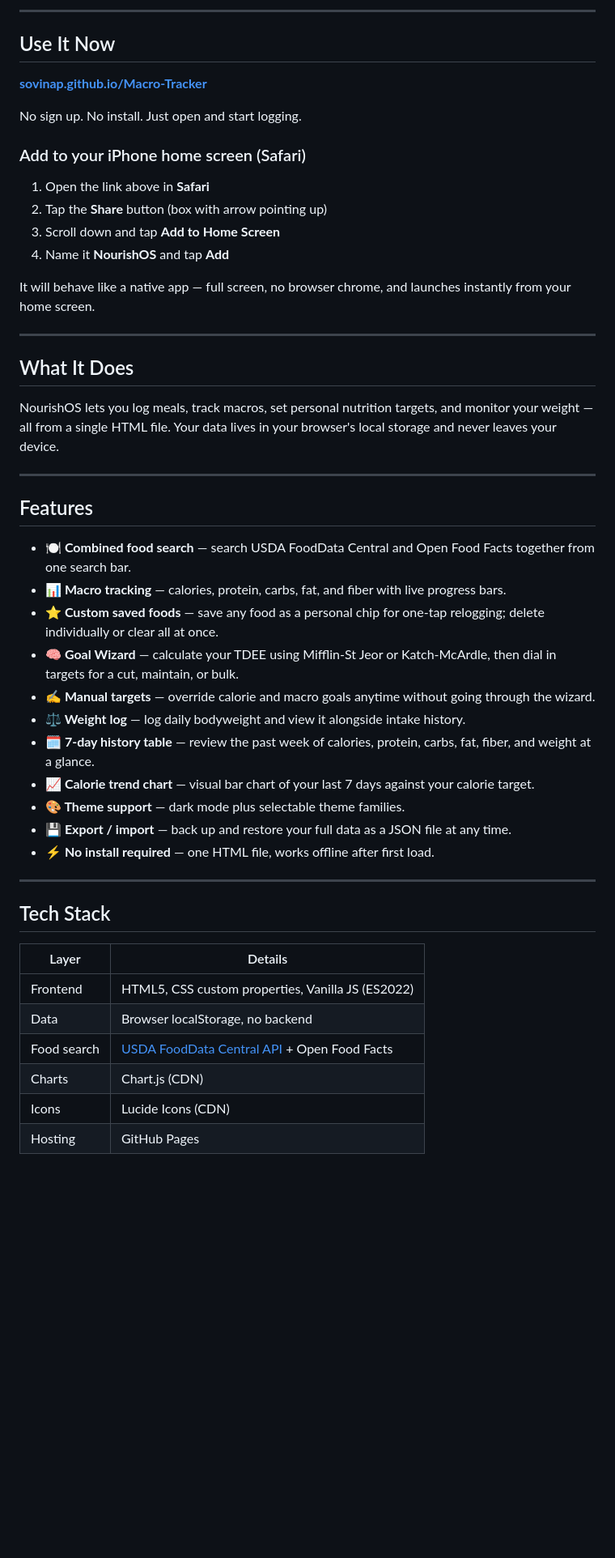
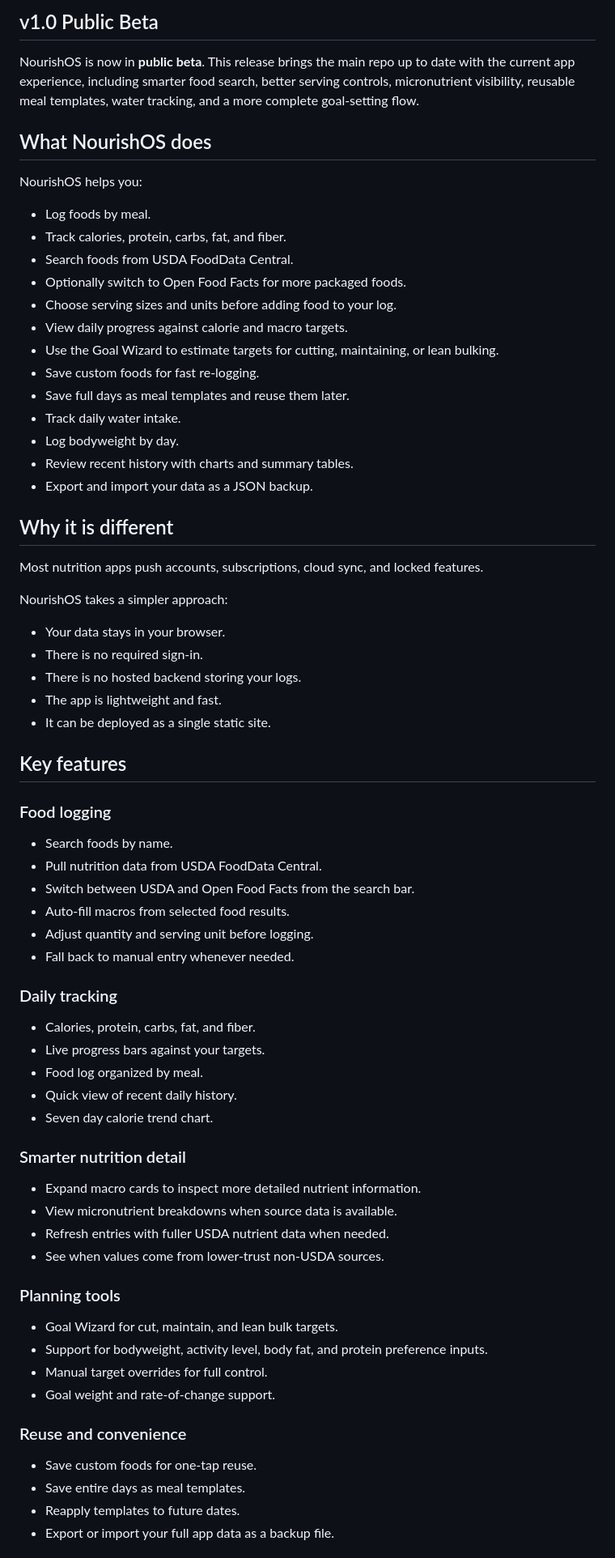
Before and after one commit to sovinaP/Macro-Tracker, a Markdown page: README.md, the part around one of its changes. Shown at 81% size. GitHub-like rendering; blank space fills up the shorter version.

```diff
--- a/README.md
+++ b/README.md
@@ -9,52 +6,70 @@
 
----
+## v1.0 Public Beta
 
-## Use It Now
+NourishOS is now in **public beta**. This release brings the main repo up to date with the current app experience, including smarter food search, better serving controls, micronutrient visibility, reusable meal templates, water tracking, and a more complete goal-setting flow.
 
-**[sovinap.github.io/Macro-Tracker](https://sovinap.github.io/Macro-Tracker/)**
+## What NourishOS does
 
-No sign up. No install. Just open and start logging.
+NourishOS helps you:
 
-### Add to your iPhone home screen (Safari)
-1. Open the link above in **Safari**
-2. Tap the **Share** button (box with arrow pointing up)
-3. Scroll down and tap **Add to Home Screen**
-4. Name it **NourishOS** and tap **Add**
+- Log foods by meal.
+- Track calories, protein, carbs, fat, and fiber.
+- Search foods from USDA FoodData Central.
+- Optionally switch to Open Food Facts for more packaged foods.
+- Choose serving sizes and units before adding food to your log.
+- View daily progress against calorie and macro targets.
+- Use the Goal Wizard to estimate targets for cutting, maintaining, or lean bulking.
+- Save custom foods for fast re-logging.
+- Save full days as meal templates and reuse them later.
+- Track daily water intake.
+- Log bodyweight by day.
+- Review recent history with charts and summary tables.
+- Export and import your data as a JSON backup.
 
-It will behave like a native app — full screen, no browser chrome, and launches instantly from your home screen.
+## Why it is different
 
----
+Most nutrition apps push accounts, subscriptions, cloud sync, and locked features.
 
-## What It Does
+NourishOS takes a simpler approach:
 
-NourishOS lets you log meals, track macros, set personal nutrition targets, and monitor your weight — all from a single HTML file. Your data lives in your browser's local storage and never leaves your device.
+- Your data stays in your browser.
+- There is no required sign-in.
+- There is no hosted backend storing your logs.
+- The app is lightweight and fast.
+- It can be deployed as a single static site.
 
----
+## Key features
 
-## Features
+### Food logging
+- Search foods by name.
+- Pull nutrition data from USDA FoodData Central.
+- Switch between USDA and Open Food Facts from the search bar.
+- Auto-fill macros from selected food results.
+- Adjust quantity and serving unit before logging.
+- Fall back to manual entry whenever needed.
 
-- **🍽️ Combined food search** — search USDA FoodData Central and Open Food Facts together from one search bar.
-- **📊 Macro tracking** — calories, protein, carbs, fat, and fiber with live progress bars.
-- **⭐ Custom saved foods** — save any food as a personal chip for one-tap relogging; delete individually or clear all at once.
-- **🧠 Goal Wizard** — calculate your TDEE using Mifflin-St Jeor or Katch-McArdle, then dial in targets for a cut, maintain, or bulk.
-- **✍️ Manual targets** — override calorie and macro goals anytime without going through the wizard.
-- **⚖️ Weight log** — log daily bodyweight and view it alongside intake history.
-- **🗓️ 7-day history table** — review the past week of calories, protein, carbs, fat, fiber, and weight at a glance.
-- **📈 Calorie trend chart** — visual bar chart of your last 7 days against your calorie target.
-- **🎨 Theme support** — dark mode plus selectable theme families.
-- **💾 Export / import** — back up and restore your full data as a JSON file at any time.
-- **⚡ No install required** — one HTML file, works offline after first load.
+### Daily tracking
+- Calories, protein, carbs, fat, and fiber.
+- Live progress bars against your targets.
+- Food log organized by meal.
+- Quick view of recent daily history.
+- Seven day calorie trend chart.
 
----
+### Smarter nutrition detail
+- Expand macro cards to inspect more detailed nutrient information.
+- View micronutrient breakdowns when source data is available.
+- Refresh entries with fuller USDA nutrient data when needed.
+- See when values come from lower-trust non-USDA sources.
 
-## Tech Stack
+### Planning tools
+- Goal Wizard for cut, maintain, and lean bulk targets.
+- Support for bodyweight, activity level, body fat, and protein preference inputs.
+- Manual target overrides for full control.
+- Goal weight and rate-of-change support.
 
-| Layer | Details |
-|---|---|
-| Frontend | HTML5, CSS custom properties, Vanilla JS (ES2022) |
-| Data | Browser localStorage, no backend |
-| Food search | [USDA FoodData Central API](https://fdc.nal.usda.gov/) + Open Food Facts |
-| Charts | Chart.js (CDN) |
-| Icons | Lucide Icons (CDN) |
-| Hosting | GitHub Pages |
+### Reuse and convenience
+- Save custom foods for one-tap reuse.
+- Save entire days as meal templates.
+- Reapply templates to future dates.
+- Export or import your full app data as a backup file.
 
```
Also changed, not shown: other parts of README.md (+33 -74 lines).
